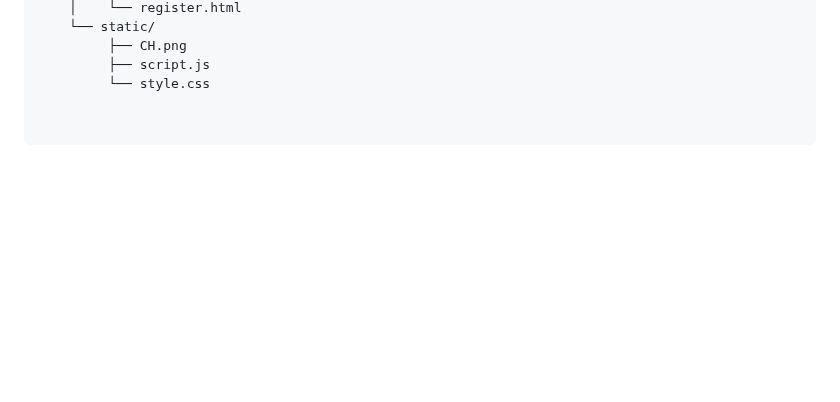
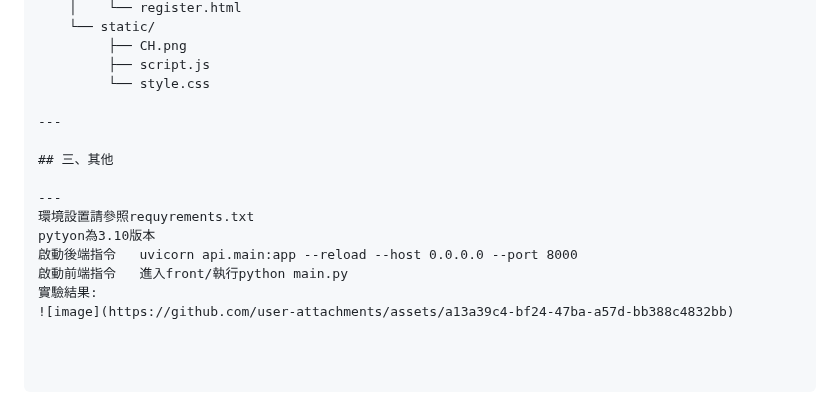
Before and after one commit to Friedegg123/T58, a Markdown page: README.md, the part around the change. Drawn GitHub-style; blank space fills up the shorter version.

```diff
--- a/README.md
+++ b/README.md
@@ -56,3 +56,15 @@ AI/
          ├── CH.png
          ├── script.js
          └── style.css
+
+---
+
+## 三、其他
+
+---
+環境設置請參照requyrements.txt
+pytyon為3.10版本
+啟動後端指令   uvicorn api.main:app --reload --host 0.0.0.0 --port 8000
+啟動前端指令   進入front/執行python main.py
+實驗結果:
+![image](https://github.com/user-attachments/assets/a13a39c4-bf24-47ba-a57d-bb388c4832bb)
```
